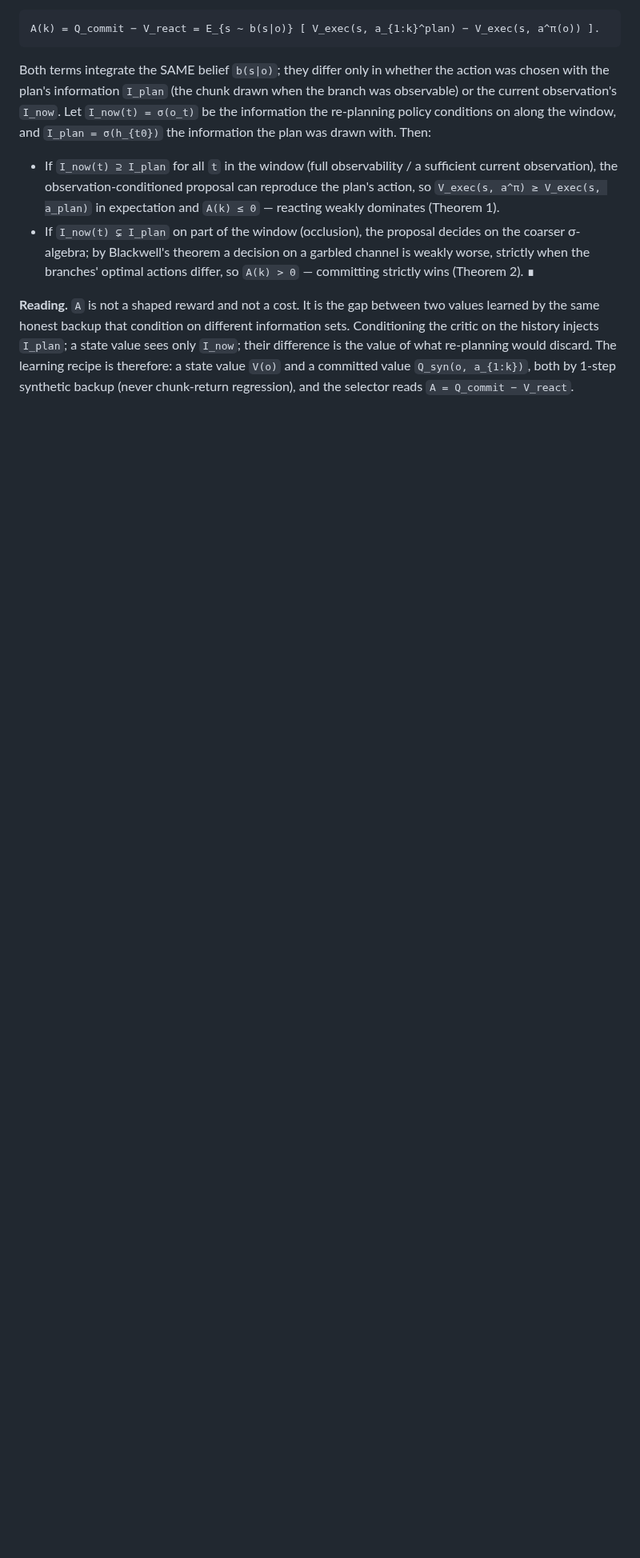
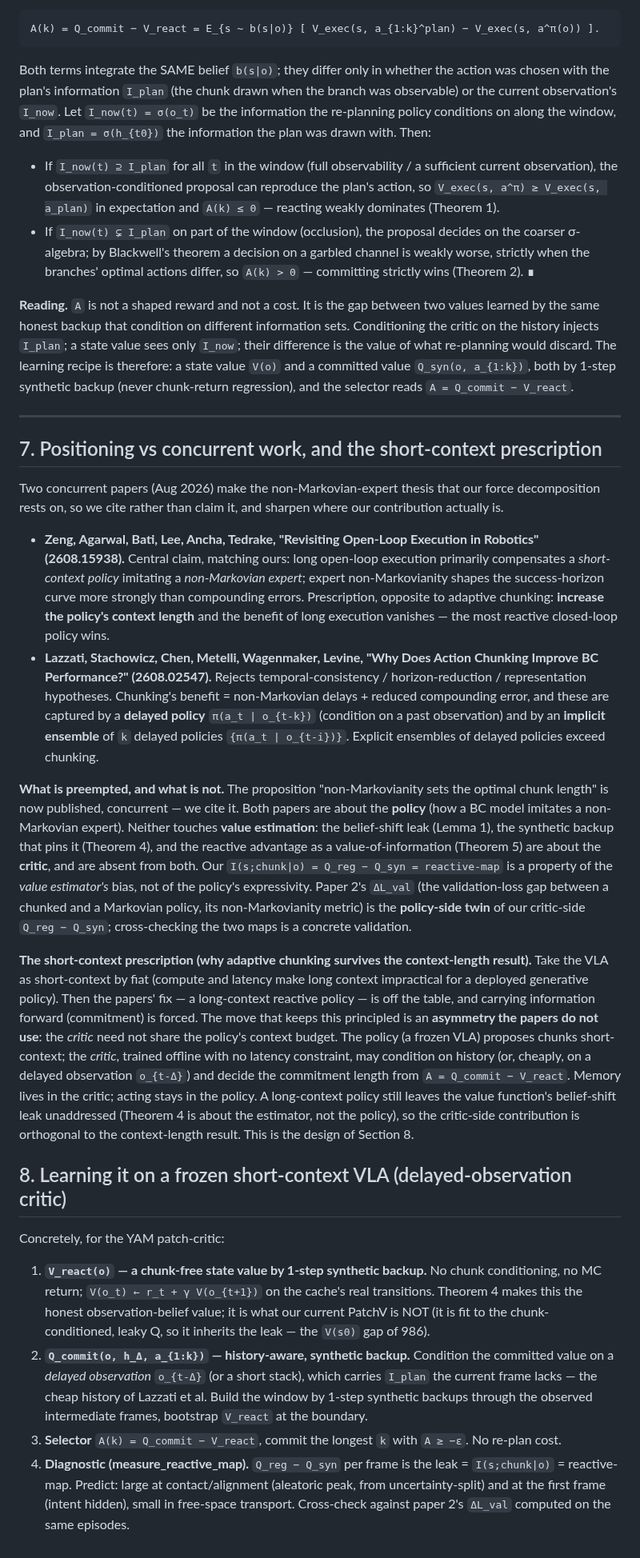
Before and after one commit to jellyho/ACRFT, a Markdown page: docs/reactive_commitment_value.md, the part around the change. Shown at 80% size. Rendered like a GitHub page; blank space fills up the shorter version.

Commit message:
RCV theory: position vs Zeng/Tedrake & Lazzati/Metelli/Levine, and the short-context design
Two concurrent Aug-2026 papers make the non-Markovian-expert thesis our force decomposition rests on,
so we cite rather than claim it, and sharpen where the contribution actually is.

Section 7: both papers are about the POLICY (how a BC model imitates a non-Markovian expert); neither
touches value estimation. The belief-shift leak, synthetic backup, and reactive-advantage-as-VoI are
about the CRITIC and are absent from both. Paper 2's dL_val (chunked-vs-Markovian validation gap) is
the policy-side twin of our critic-side Q_reg - Q_syn. The papers prescribe a long-context reactive
policy; we take the VLA as short-context by fiat and put memory in the CRITIC, not the policy -- an
asymmetry they do not use: the critic is offline and latency-free, so it may condition on history (or a
delayed observation) and decide commit length, while the frozen VLA proposes chunks short-context. A
long-context policy still leaves the value function's belief leak unaddressed (Theorem 4 is about the
estimator), so the critic contribution is orthogonal to the context-length result.

Section 8: the concrete recipe on the YAM patch-critic -- chunk-free V_react by 1-step synthetic
backup, a delayed-observation Q_commit, the A = Q_commit - V_react selector, and the reactive-map
diagnostic (Q_reg - Q_syn) cross-checked against dL_val.

Co-Authored-By: Claude Opus 5 <noreply@anthropic.com>
Claude-Session: https://claude.ai/code/session_01KjuJPagPC2kXCm18p6qpci

```diff
--- a/docs/reactive_commitment_value.md
+++ b/docs/reactive_commitment_value.md
@@ -234,3 +234,63 @@ injects `I_plan`; a state value sees only `I_now`; their difference is the value
 would discard. The learning recipe is therefore: a state value `V(o)` and a committed value
 `Q_syn(o, a_{1:k})`, both by 1-step synthetic backup (never chunk-return regression), and the selector
 reads `A = Q_commit − V_react`.
+
+---
+
+## 7. Positioning vs concurrent work, and the short-context prescription
+
+Two concurrent papers (Aug 2026) make the non-Markovian-expert thesis that our force decomposition
+rests on, so we cite rather than claim it, and sharpen where our contribution actually is.
+
+- **Zeng, Agarwal, Bati, Lee, Ancha, Tedrake, "Revisiting Open-Loop Execution in Robotics" (2608.15938).**
+  Central claim, matching ours: long open-loop execution primarily compensates a *short-context policy*
+  imitating a *non-Markovian expert*; expert non-Markovianity shapes the success-horizon curve more
+  strongly than compounding errors. Prescription, opposite to adaptive chunking: **increase the
+  policy's context length** and the benefit of long execution vanishes — the most reactive closed-loop
+  policy wins.
+- **Lazzati, Stachowicz, Chen, Metelli, Wagenmaker, Levine, "Why Does Action Chunking Improve BC
+  Performance?" (2608.02547).** Rejects temporal-consistency / horizon-reduction / representation
+  hypotheses. Chunking's benefit = non-Markovian delays + reduced compounding error, and these are
+  captured by a **delayed policy** `π(a_t | o_{t-k})` (condition on a past observation) and by an
+  **implicit ensemble** of `k` delayed policies `{π(a_t | o_{t-i})}`. Explicit ensembles of delayed
+  policies exceed chunking.
+
+**What is preempted, and what is not.** The proposition "non-Markovianity sets the optimal chunk
+length" is now published, concurrent — we cite it. Both papers are about the **policy** (how a BC model
+imitates a non-Markovian expert). Neither touches **value estimation**: the belief-shift leak
+(Lemma 1), the synthetic backup that pins it (Theorem 4), and the reactive advantage as a
+value-of-information (Theorem 5) are about the **critic**, and are absent from both. Our
+`I(s;chunk|o) = Q_reg − Q_syn = reactive-map` is a property of the *value estimator's* bias, not of the
+policy's expressivity. Paper 2's `ΔL_val` (the validation-loss gap between a chunked and a Markovian
+policy, its non-Markovianity metric) is the **policy-side twin** of our critic-side `Q_reg − Q_syn`;
+cross-checking the two maps is a concrete validation.
+
+**The short-context prescription (why adaptive chunking survives the context-length result).** Take
+the VLA as short-context by fiat (compute and latency make long context impractical for a deployed
+generative policy). Then the papers' fix — a long-context reactive policy — is off the table, and
+carrying information forward (commitment) is forced. The move that keeps this principled is an
+**asymmetry the papers do not use**: the *critic* need not share the policy's context budget. The
+policy (a frozen VLA) proposes chunks short-context; the *critic*, trained offline with no latency
+constraint, may condition on history (or, cheaply, on a delayed observation `o_{t-Δ}`) and decide the
+commitment length from `A = Q_commit − V_react`. Memory lives in the critic; acting stays in the
+policy. A long-context policy still leaves the value function's belief-shift leak unaddressed
+(Theorem 4 is about the estimator, not the policy), so the critic-side contribution is orthogonal to
+the context-length result. This is the design of Section 8.
+
+## 8. Learning it on a frozen short-context VLA (delayed-observation critic)
+
+Concretely, for the YAM patch-critic:
+
+1. **`V_react(o)` — a chunk-free state value by 1-step synthetic backup.** No chunk conditioning, no MC
+   return; `V(o_t) ← r_t + γ V(o_{t+1})` on the cache's real transitions. Theorem 4 makes this the
+   honest observation-belief value; it is what our current PatchV is NOT (it is fit to the chunk-
+   conditioned, leaky Q, so it inherits the leak — the `V(s0)` gap of 986).
+2. **`Q_commit(o, h_Δ, a_{1:k})` — history-aware, synthetic backup.** Condition the committed value on a
+   *delayed observation* `o_{t-Δ}` (or a short stack), which carries `I_plan` the current frame lacks —
+   the cheap history of Lazzati et al. Build the window by 1-step synthetic backups through the
+   observed intermediate frames, bootstrap `V_react` at the boundary.
+3. **Selector** `A(k) = Q_commit − V_react`, commit the longest `k` with `A ≥ −ε`. No re-plan cost.
+4. **Diagnostic (measure_reactive_map).** `Q_reg − Q_syn` per frame is the leak = `I(s;chunk|o)` =
+   reactive-map. Predict: large at contact/alignment (aleatoric peak, from uncertainty-split) and at
+   the first frame (intent hidden), small in free-space transport. Cross-check against paper 2's
+   `ΔL_val` computed on the same episodes.
```
